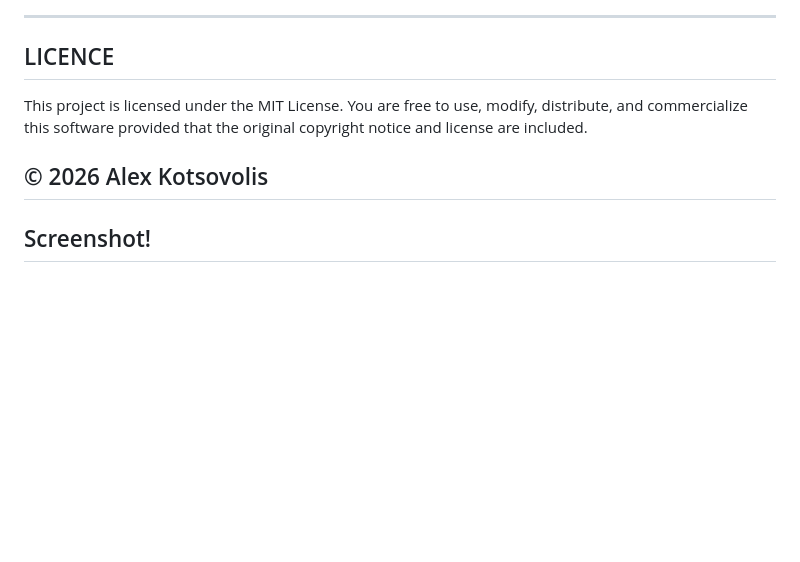
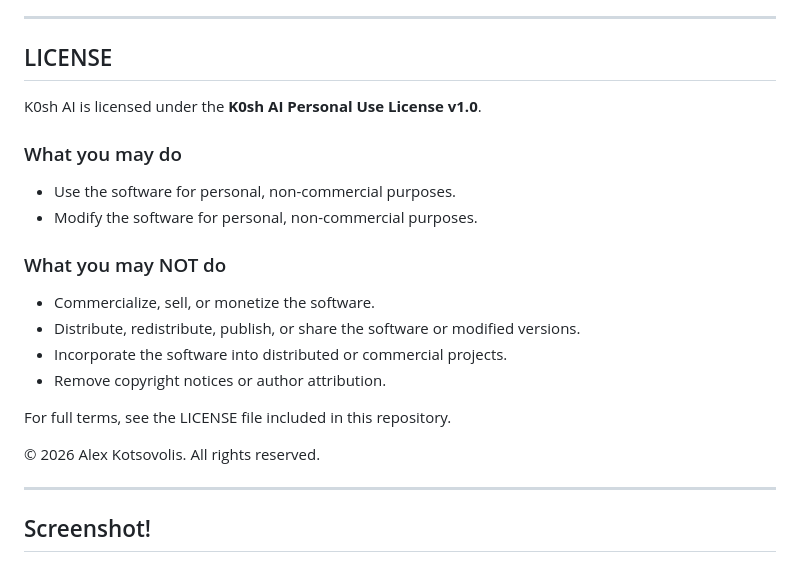
Before and after one commit to AlexKotsovolis/AI-Gaming-Machine-K0sh-AI-, a Markdown page: README.md, the part around the change. Drawn GitHub-style; blank space fills up the shorter version.

Commit message:
Revise license section in README.md
Updated license information and added usage terms.

```diff
--- a/README.md
+++ b/README.md
@@ -24,11 +24,26 @@ An interactive desktop application that merges semantic AI conversation with a c
 * **Tkinter** (Built-in Python GUI library)
 ---
 
-## LICENCE
+## LICENSE
 
-This project is licensed under the MIT License. You are free to use, modify, distribute, and commercialize this software provided that the original copyright notice and license are included.
+K0sh AI is licensed under the **K0sh AI Personal Use License v1.0**.
 
-© 2026 Alex Kotsovolis
+### What you may do
+
+* Use the software for personal, non-commercial purposes.
+* Modify the software for personal, non-commercial purposes.
+
+### What you may NOT do
+
+* Commercialize, sell, or monetize the software.
+* Distribute, redistribute, publish, or share the software or modified versions.
+* Incorporate the software into distributed or commercial projects.
+* Remove copyright notices or author attribution.
+
+For full terms, see the LICENSE file included in this repository.
+
+© 2026 Alex Kotsovolis. All rights reserved.
+
 ---
 
 ## Screenshot!
```
